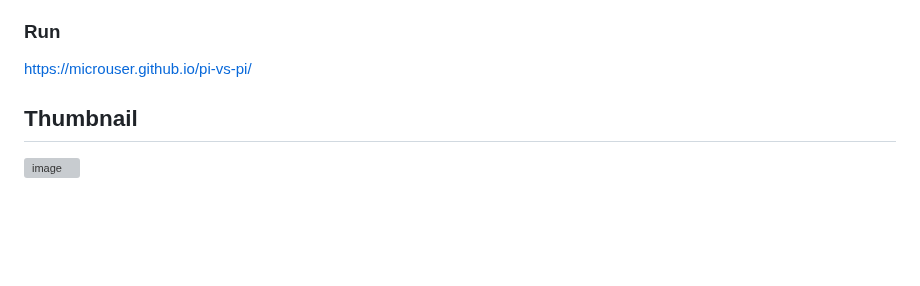
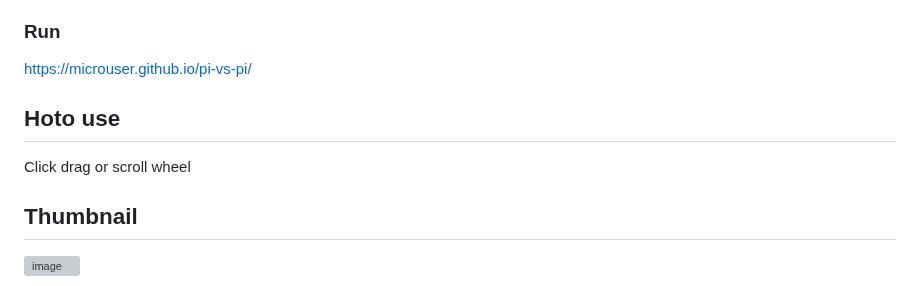
Before and after one commit to microuser/pi-vs-p, a Markdown page: README.md, the part around the change. GitHub-like rendering; blank space fills up the shorter version; grey boxes are pictures that could not be loaded.

```diff
--- a/README.md
+++ b/README.md
@@ -6,6 +6,9 @@ A Laboratory Report on Advanced Data Visualization Techniques by micro
 ### Run
 
 https://microuser.github.io/pi-vs-pi/
+
+## Hoto use
+  Click drag or scroll wheel
 
 ## Thumbnail
 
```
